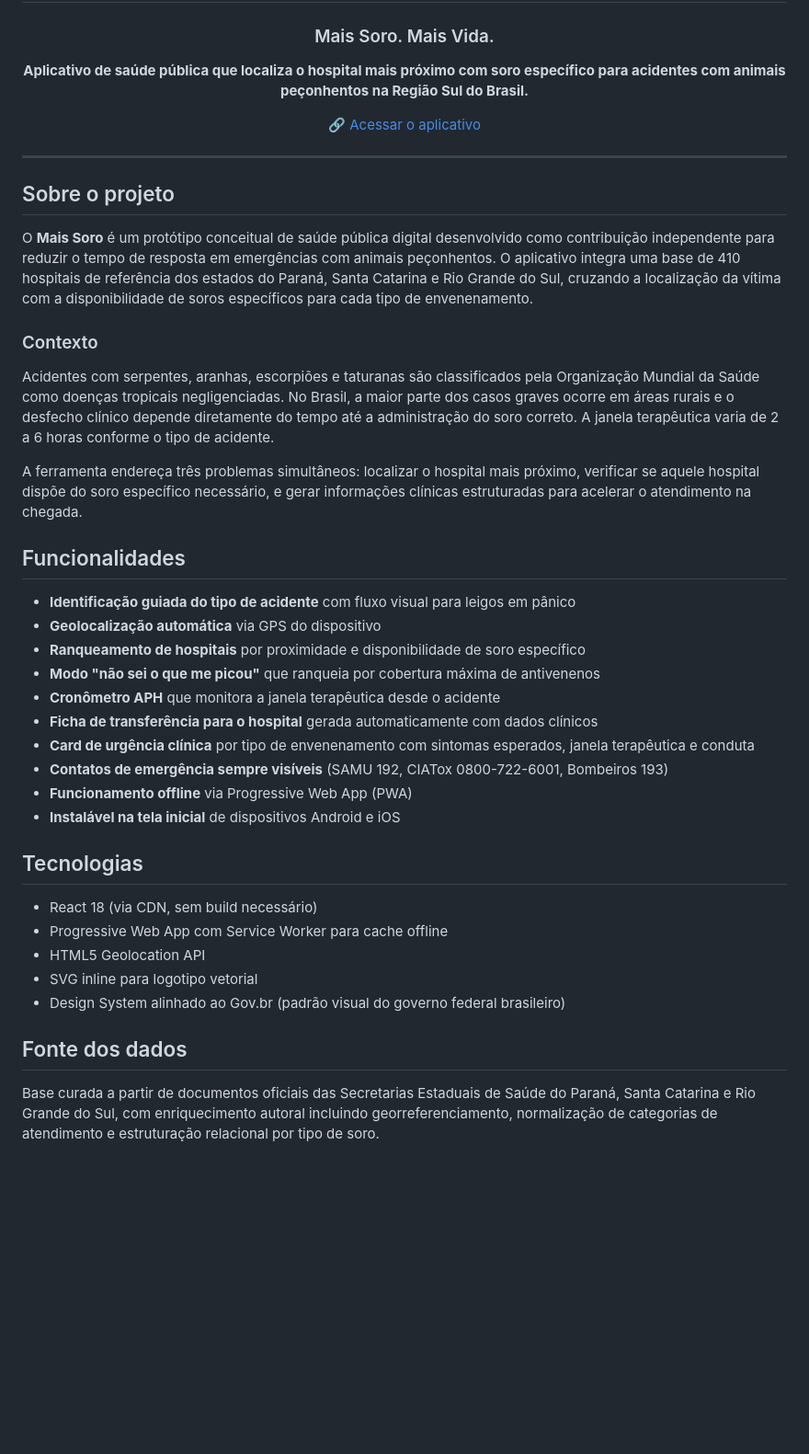
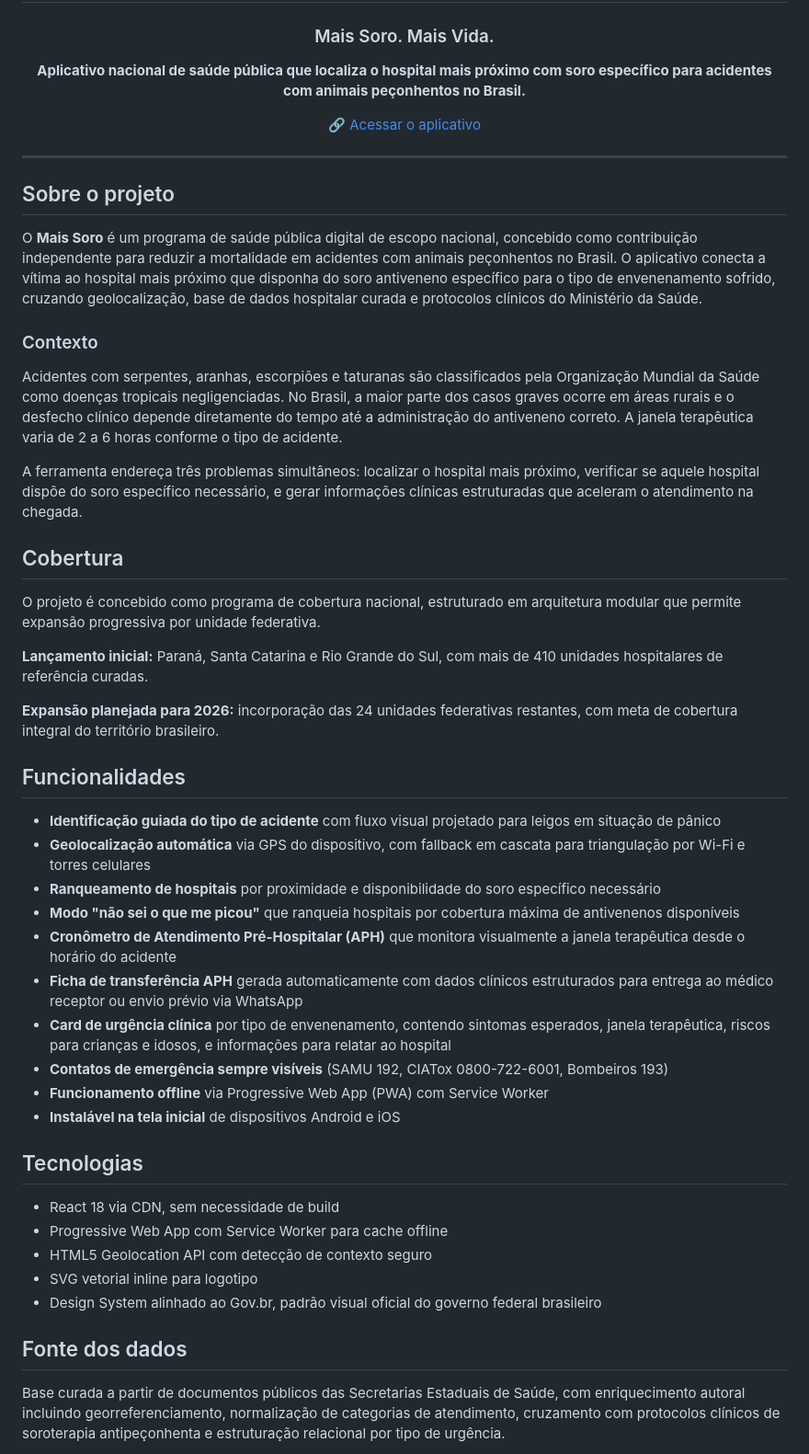
Before and after one commit to andersonpiresme/mais-soro, a Markdown page: README.md, the part around one of its changes. Shown at 92% size. Drawn GitHub-style; blank space fills up the shorter version.

Commit message:
docs: atualiza README com escopo nacional e proteção jurídica
- Atualiza headline principal para escopo nacional
- Adiciona seção de Cobertura com roadmap de expansão 2026
- Adiciona seção de Inovações conceituais alinhada ao memorial INPI
- Adiciona referência ao artigo 7º XIII da Lei 9.610/98
- Reforça aviso legal sobre independência institucional

```diff
--- a/README.md
+++ b/README.md
@@ -3,7 +3,7 @@
 # Mais Soro
 ### Mais Soro. Mais Vida.
 
-**Aplicativo de saúde pública que localiza o hospital mais próximo com soro específico para acidentes com animais peçonhentos na Região Sul do Brasil.**
+**Aplicativo nacional de saúde pública que localiza o hospital mais próximo com soro específico para acidentes com animais peçonhentos no Brasil.**
 
 [🔗 Acessar o aplicativo](https://andersonpiresme.github.io/mais-soro/)
 
@@ -13,36 +13,44 @@
 
 ## Sobre o projeto
 
-O **Mais Soro** é um protótipo conceitual de saúde pública digital desenvolvido como contribuição independente para reduzir o tempo de resposta em emergências com animais peçonhentos. O aplicativo integra uma base de 410 hospitais de referência dos estados do Paraná, Santa Catarina e Rio Grande do Sul, cruzando a localização da vítima com a disponibilidade de soros específicos para cada tipo de envenenamento.
+O **Mais Soro** é um programa de saúde pública digital de escopo nacional, concebido como contribuição independente para reduzir a mortalidade em acidentes com animais peçonhentos no Brasil. O aplicativo conecta a vítima ao hospital mais próximo que disponha do soro antiveneno específico para o tipo de envenenamento sofrido, cruzando geolocalização, base de dados hospitalar curada e protocolos clínicos do Ministério da Saúde.
 
 ### Contexto
 
-Acidentes com serpentes, aranhas, escorpiões e taturanas são classificados pela Organização Mundial da Saúde como doenças tropicais negligenciadas. No Brasil, a maior parte dos casos graves ocorre em áreas rurais e o desfecho clínico depende diretamente do tempo até a administração do soro correto. A janela terapêutica varia de 2 a 6 horas conforme o tipo de acidente.
+Acidentes com serpentes, aranhas, escorpiões e taturanas são classificados pela Organização Mundial da Saúde como doenças tropicais negligenciadas. No Brasil, a maior parte dos casos graves ocorre em áreas rurais e o desfecho clínico depende diretamente do tempo até a administração do antiveneno correto. A janela terapêutica varia de 2 a 6 horas conforme o tipo de acidente.
 
-A ferramenta endereça três problemas simultâneos: localizar o hospital mais próximo, verificar se aquele hospital dispõe do soro específico necessário, e gerar informações clínicas estruturadas para acelerar o atendimento na chegada.
+A ferramenta endereça três problemas simultâneos: localizar o hospital mais próximo, verificar se aquele hospital dispõe do soro específico necessário, e gerar informações clínicas estruturadas que aceleram o atendimento na chegada.
+
+## Cobertura
+
+O projeto é concebido como programa de cobertura nacional, estruturado em arquitetura modular que permite expansão progressiva por unidade federativa.
+
+**Lançamento inicial:** Paraná, Santa Catarina e Rio Grande do Sul, com mais de 410 unidades hospitalares de referência curadas.
+
+**Expansão planejada para 2026:** incorporação das 24 unidades federativas restantes, com meta de cobertura integral do território brasileiro.
 
 ## Funcionalidades
 
-- **Identificação guiada do tipo de acidente** com fluxo visual para leigos em pânico
-- **Geolocalização automática** via GPS do dispositivo
-- **Ranqueamento de hospitais** por proximidade e disponibilidade de soro específico
-- **Modo "não sei o que me picou"** que ranqueia por cobertura máxima de antivenenos
-- **Cronômetro APH** que monitora a janela terapêutica desde o acidente
-- **Ficha de transferência para o hospital** gerada automaticamente com dados clínicos
-- **Card de urgência clínica** por tipo de envenenamento com sintomas esperados, janela terapêutica e conduta
+- **Identificação guiada do tipo de acidente** com fluxo visual projetado para leigos em situação de pânico
+- **Geolocalização automática** via GPS do dispositivo, com fallback em cascata para triangulação por Wi-Fi e torres celulares
+- **Ranqueamento de hospitais** por proximidade e disponibilidade do soro específico necessário
+- **Modo "não sei o que me picou"** que ranqueia hospitais por cobertura máxima de antivenenos disponíveis
+- **Cronômetro de Atendimento Pré-Hospitalar (APH)** que monitora visualmente a janela terapêutica desde o horário do acidente
+- **Ficha de transferência APH** gerada automaticamente com dados clínicos estruturados para entrega ao médico receptor ou envio prévio via WhatsApp
+- **Card de urgência clínica** por tipo de envenenamento, contendo sintomas esperados, janela terapêutica, riscos para crianças e idosos, e informações para relatar ao hospital
 - **Contatos de emergência sempre visíveis** (SAMU 192, CIATox 0800-722-6001, Bombeiros 193)
-- **Funcionamento offline** via Progressive Web App (PWA)
+- **Funcionamento offline** via Progressive Web App (PWA) com Service Worker
 - **Instalável na tela inicial** de dispositivos Android e iOS
 
 ## Tecnologias
 
-- React 18 (via CDN, sem build necessário)
+- React 18 via CDN, sem necessidade de build
 - Progressive Web App com Service Worker para cache offline
-- HTML5 Geolocation API
-- SVG inline para logotipo vetorial
-- Design System alinhado ao Gov.br (padrão visual do governo federal brasileiro)
+- HTML5 Geolocation API com detecção de contexto seguro
+- SVG vetorial inline para logotipo
+- Design System alinhado ao Gov.br, padrão visual oficial do governo federal brasileiro
 
 ## Fonte dos dados
 
-Base curada a partir de documentos oficiais das Secretarias Estaduais de Saúde do Paraná, Santa Catarina e Rio Grande do Sul, com enriquecimento autoral incluindo georreferenciamento, normalização de categorias de atendimento e estruturação relacional por tipo de soro.
+Base curada a partir de documentos públicos das Secretarias Estaduais de Saúde, com enriquecimento autoral incluindo georreferenciamento, normalização de categorias de atendimento, cruzamento com protocolos clínicos de soroterapia antipeçonhenta e estruturação relacional por tipo de urgência.
 
```
Also changed, not shown: other parts of README.md (+15 -5 lines).
